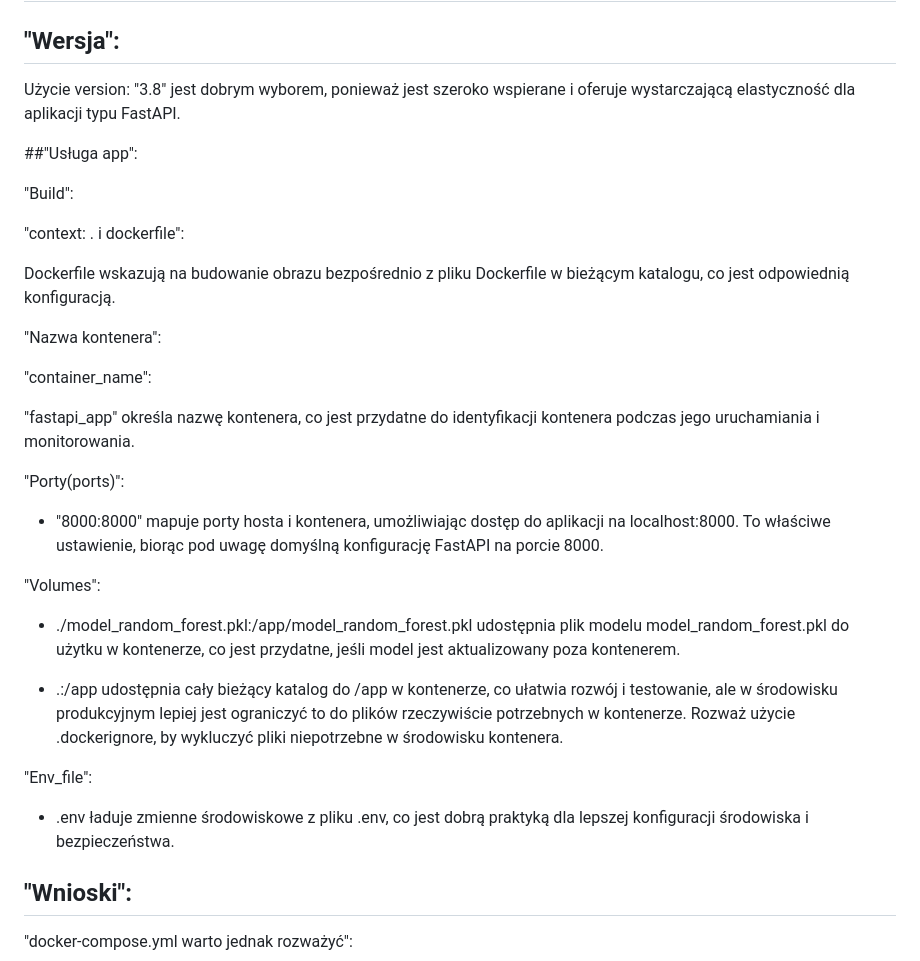
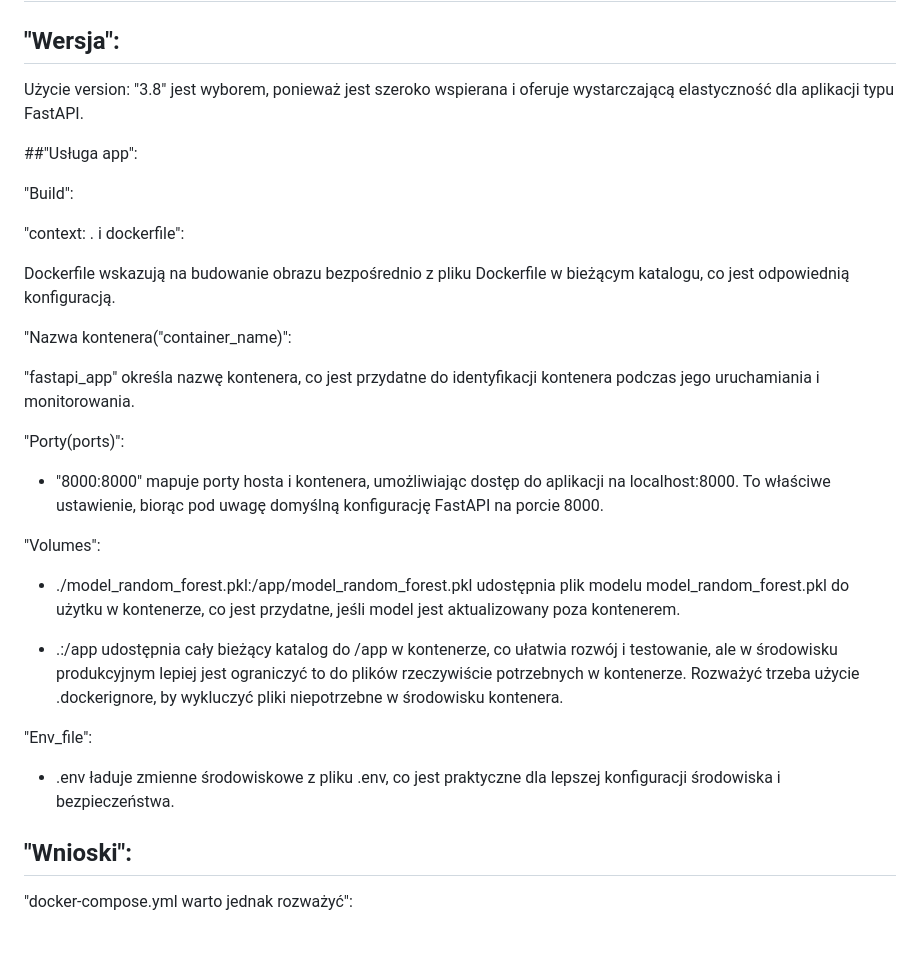
Before and after one commit to Kiniaka/DataScienceGroupProject, a Markdown page: README.md, the part around one of its changes. GitHub-like rendering; blank space fills up the shorter version.

```diff
--- a/README.md
+++ b/README.md
@@ -334,7 +332,7 @@ Dodać EXPOSE (jeśli port jest wymagany).
 
 ## "Wersja":
 
-Użycie version: "3.8" jest dobrym wyborem, ponieważ jest szeroko wspierane i oferuje wystarczającą elastyczność dla aplikacji typu FastAPI.
+Użycie version: "3.8" jest wyborem, ponieważ jest szeroko wspierana i oferuje wystarczającą elastyczność dla aplikacji typu FastAPI.
 
 ##"Usługa app":
 
@@ -344,9 +342,7 @@ Użycie version: "3.8" jest dobrym wyborem, ponieważ jest szeroko wspierane i o
 
 Dockerfile wskazują na budowanie obrazu bezpośrednio z pliku Dockerfile w bieżącym katalogu, co jest odpowiednią konfiguracją.
 
-"Nazwa kontenera":
-
-"container_name":
+"Nazwa kontenera("container_name)":
 
 "fastapi_app" określa nazwę kontenera, co jest przydatne do identyfikacji kontenera podczas jego uruchamiania i monitorowania.
 
@@ -358,11 +354,11 @@ Dockerfile wskazują na budowanie obrazu bezpośrednio z pliku Dockerfile w bie
 
 - ./model_random_forest.pkl:/app/model_random_forest.pkl udostępnia plik modelu model_random_forest.pkl do użytku w kontenerze, co jest przydatne, jeśli model jest aktualizowany poza kontenerem.
 
-- .:/app udostępnia cały bieżący katalog do /app w kontenerze, co ułatwia rozwój i testowanie, ale w środowisku produkcyjnym lepiej jest ograniczyć to do plików rzeczywiście potrzebnych w kontenerze. Rozważ użycie .dockerignore, by wykluczyć pliki niepotrzebne w środowisku kontenera.
+- .:/app udostępnia cały bieżący katalog do /app w kontenerze, co ułatwia rozwój i testowanie, ale w środowisku produkcyjnym lepiej jest ograniczyć to do plików rzeczywiście potrzebnych w kontenerze. Rozważyć trzeba użycie .dockerignore, by wykluczyć pliki niepotrzebne w środowisku kontenera.
 
 "Env_file":
 
-- .env ładuje zmienne środowiskowe z pliku .env, co jest dobrą praktyką dla lepszej konfiguracji środowiska i bezpieczeństwa.
+- .env ładuje zmienne środowiskowe z pliku .env, co jest praktyczne dla lepszej konfiguracji środowiska i bezpieczeństwa.
 
 ## "Wnioski":
 
```
Also changed, not shown: other parts of README.md (+6 -8 lines).
